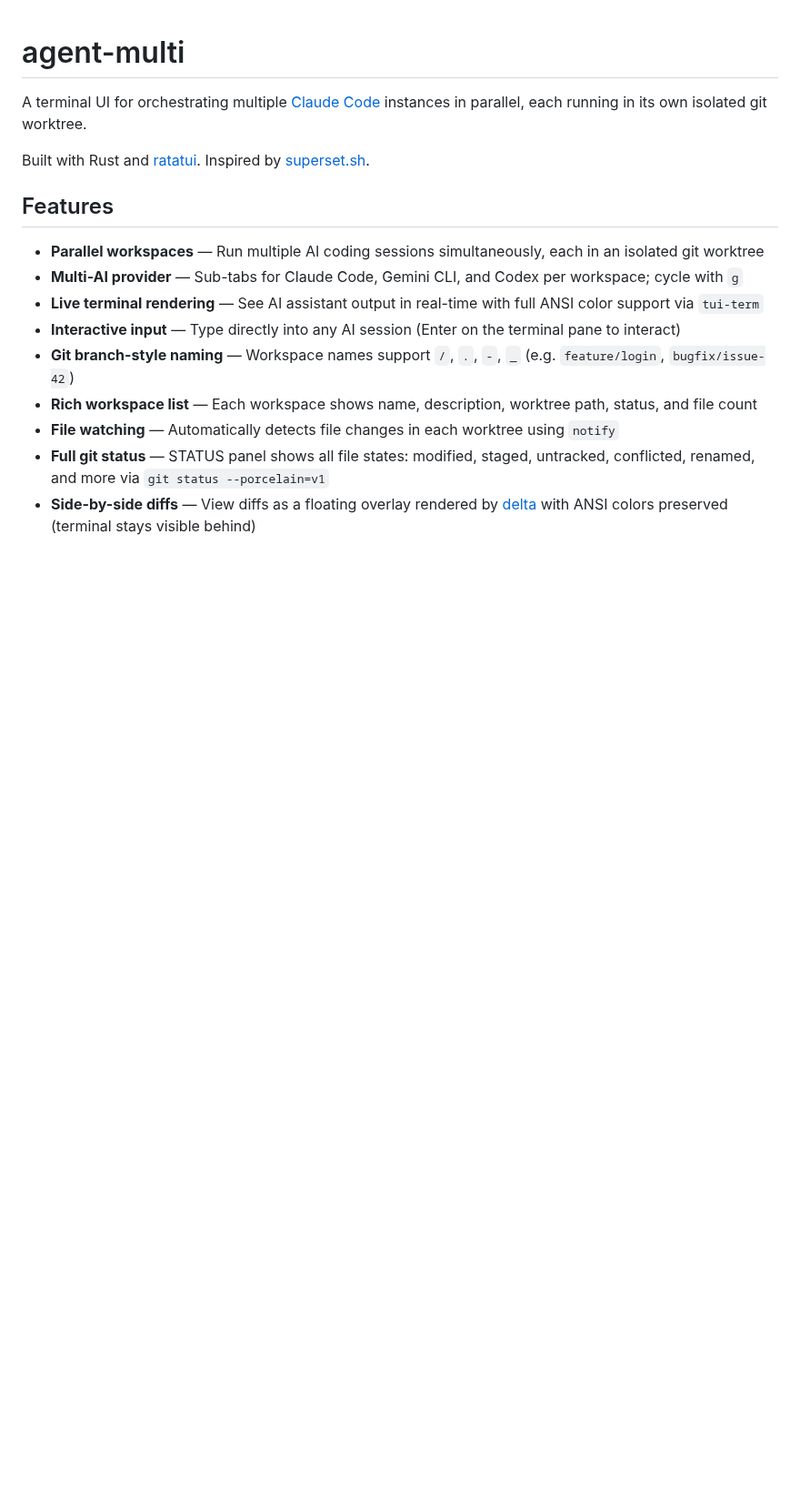
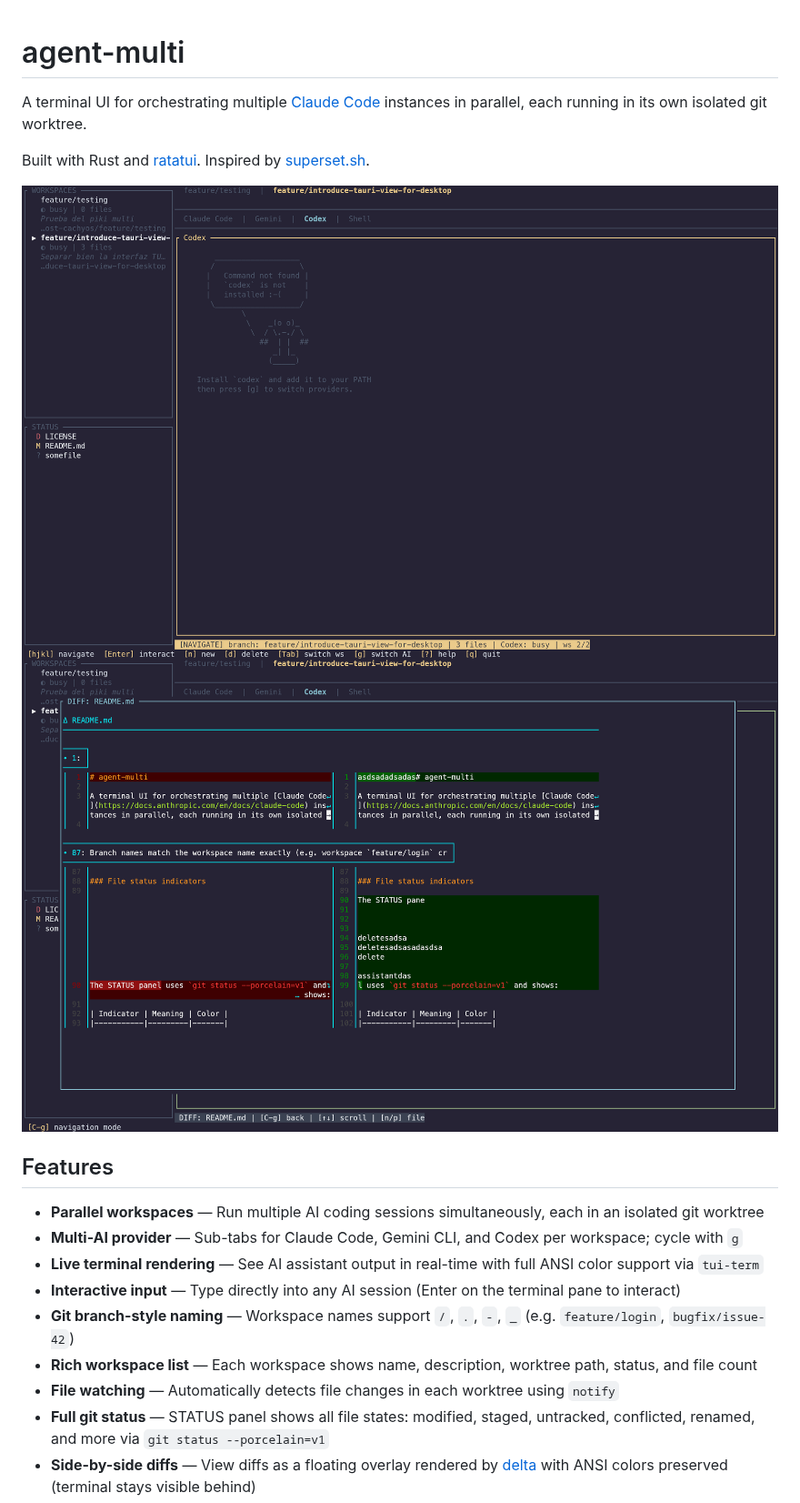
Before and after one commit to juanknebel/piki-multi-ai, a Markdown page: README.md, the part around the change. Shown at 91% size. Drawn GitHub-style; pictures changed too: screenshots/screenshot_1.png (added), screenshots/screenshot_2.png (added); blank space fills up the shorter version.

Commit message:
update README with screenshots and correct Ctrl+g keybind info

```diff
--- a/README.md
+++ b/README.md
@@ -3,6 +3,9 @@
 A terminal UI for orchestrating multiple [Claude Code](https://docs.anthropic.com/en/docs/claude-code) instances in parallel, each running in its own isolated git worktree.
 
 Built with Rust and [ratatui](https://ratatui.rs/). Inspired by [superset.sh](https://github.com/supermaven-inc/superset.sh).
+
+![Main Layout](screenshots/screenshot_1.png)
+![Diff View](screenshots/screenshot_2.png)
 
 ## Features
 
```
